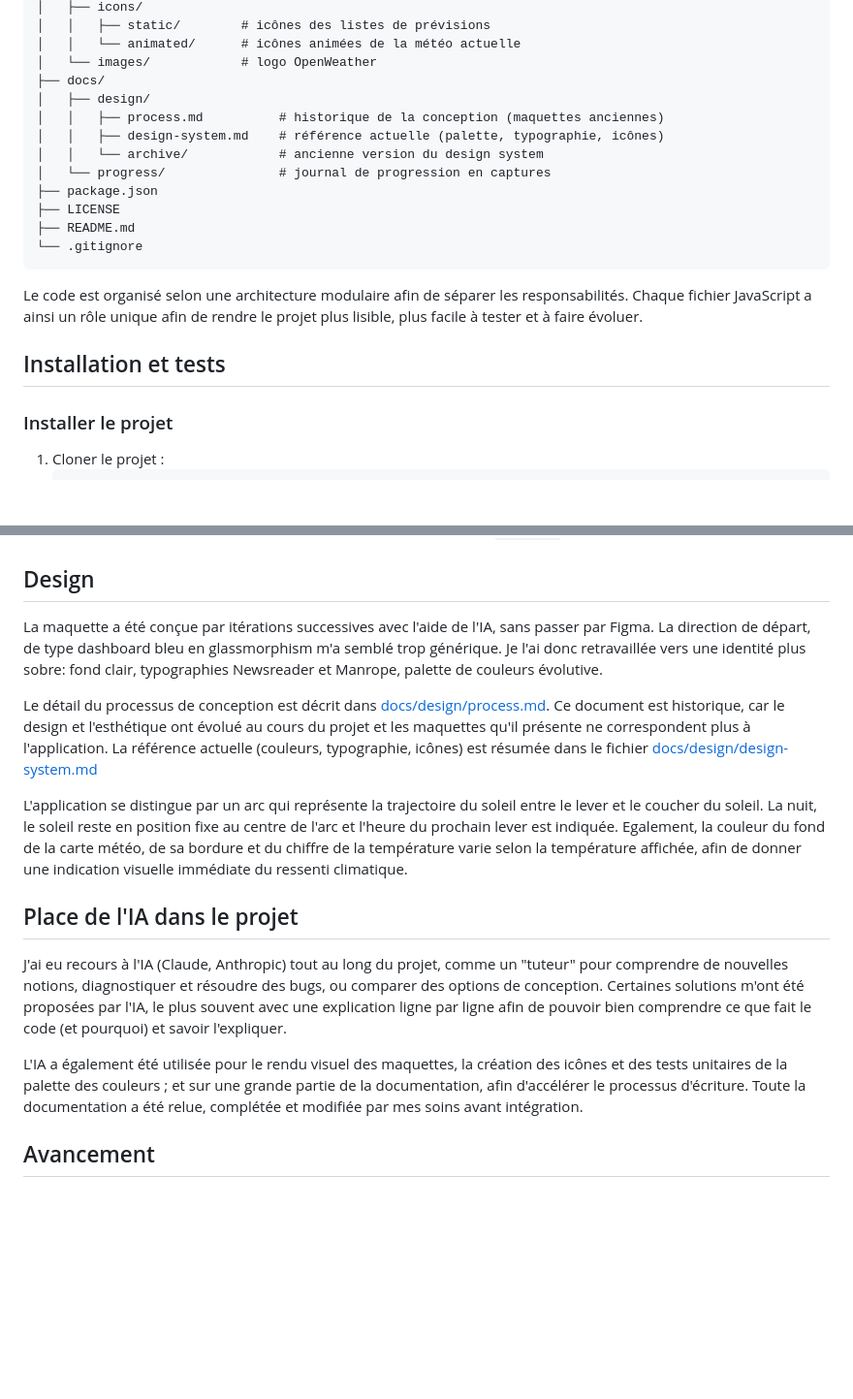
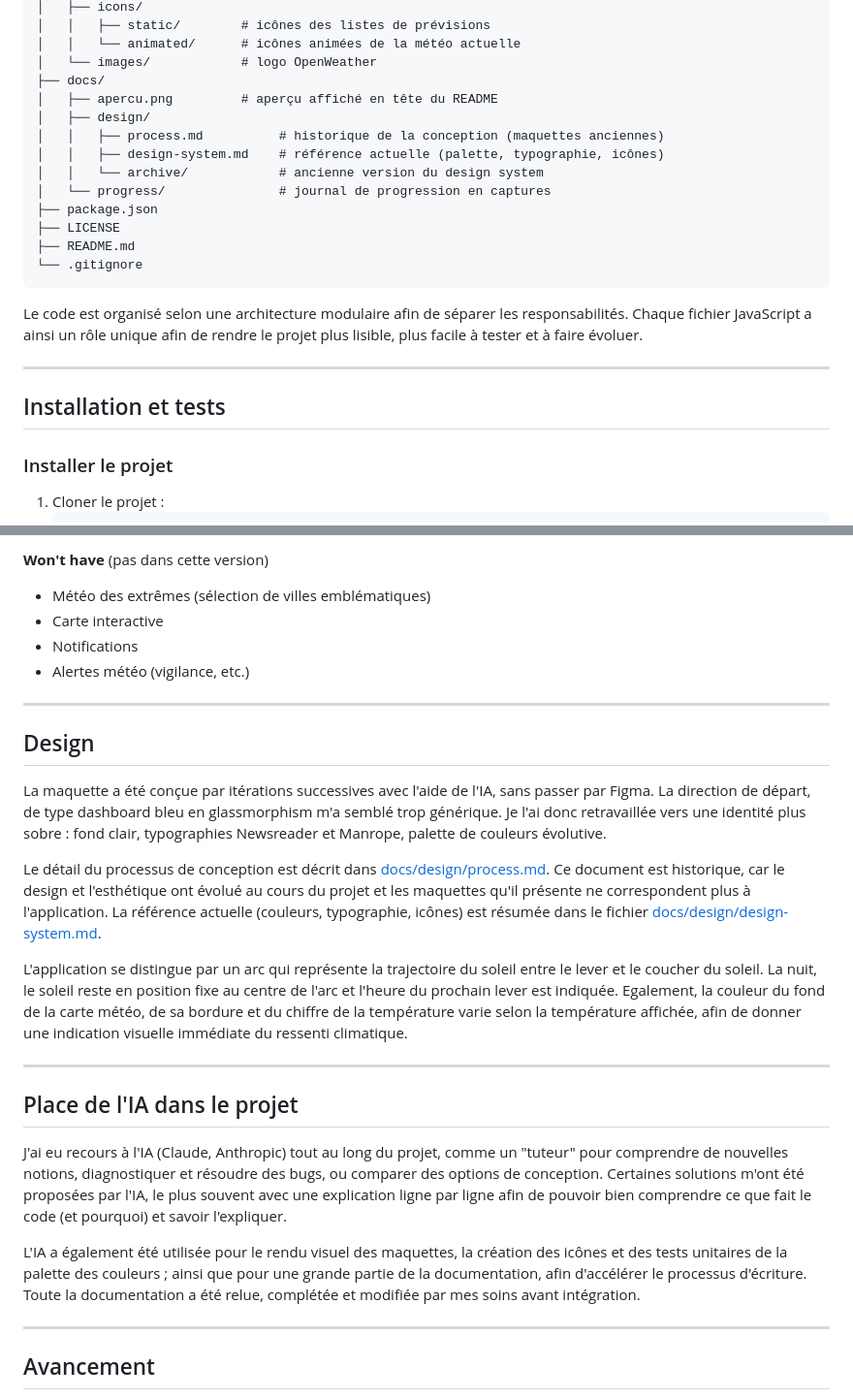
Before and after one commit to CharlotteQuentin-Froignant/meteospot, a Markdown page: README.md, 2 parts joined by grey strips. Shown at 97% size. GitHub-like rendering; folded sections open; blank space fills up the shorter version.

```diff
--- a/README.md
+++ b/README.md
@@ -58,6 +71,7 @@ meteospot/
 │   │   └── animated/      # icônes animées de la météo actuelle
 │   └── images/            # logo OpenWeather
 ├── docs/
+│   ├── apercu.png         # aperçu affiché en tête du README
 │   ├── design/
 │   │   ├── process.md          # historique de la conception (maquettes anciennes)
 │   │   ├── design-system.md    # référence actuelle (palette, typographie, icônes)
@@ -71,7 +85,10 @@ meteospot/
 
 Le code est organisé selon une architecture modulaire afin de séparer les responsabilités. Chaque fichier JavaScript a ainsi un rôle unique afin de rendre le projet plus lisible, plus facile à tester et à faire évoluer.
 
+---
+
 ## Installation et tests
+
 ### Installer le projet
 
 1. Cloner le projet :
@@ -100,16 +175,31 @@ Le lancement des tests unitaires s'effectue par la ligne de commande `npm test`.
+**Won't have** (pas dans cette version)
+
+- Météo des extrêmes (sélection de villes emblématiques)
+- Carte interactive
+- Notifications
+- Alertes météo (vigilance, etc.)
+
+</details>
+
+---
+
 ## Design
 
-La maquette a été conçue par itérations successives avec l'aide de l'IA, sans passer par Figma. La direction de départ, de type dashboard bleu en glassmorphism m'a semblé trop générique. Je l'ai donc retravaillée vers une identité plus sobre: fond clair, typographies Newsreader et Manrope, palette de couleurs évolutive.
+La maquette a été conçue par itérations successives avec l'aide de l'IA, sans passer par Figma. La direction de départ, de type dashboard bleu en glassmorphism m'a semblé trop générique. Je l'ai donc retravaillée vers une identité plus sobre : fond clair, typographies Newsreader et Manrope, palette de couleurs évolutive.
 
 Le détail du processus de conception est décrit dans [docs/design/process.md](docs/design/process.md). Ce document est historique, car le design et l'esthétique ont évolué au cours du projet et les maquettes qu'il présente ne correspondent plus à l'application.
-La référence actuelle (couleurs, typographie, icônes) est résumée dans le fichier [docs/design/design-system.md](docs/design/design-system.md)
+La référence actuelle (couleurs, typographie, icônes) est résumée dans le fichier [docs/design/design-system.md](docs/design/design-system.md).
 
 L'application se distingue par un arc qui représente la trajectoire du soleil entre le lever et le coucher du soleil. La nuit, le soleil reste en position fixe au centre de l'arc et l'heure du prochain lever est indiquée. Egalement, la couleur du fond de la carte météo, de sa bordure et du chiffre de la température varie selon la température affichée, afin de donner une indication visuelle immédiate du ressenti climatique.
+
+---
 
 ## Place de l'IA dans le projet
 
 J'ai eu recours à l'IA (Claude, Anthropic) tout au long du projet, comme un "tuteur" pour comprendre de nouvelles notions, diagnostiquer et résoudre des bugs, ou comparer des options de conception. Certaines solutions m'ont été proposées par l'IA, le plus souvent avec une explication ligne par ligne afin de pouvoir bien comprendre ce que fait le code (et pourquoi) et savoir l'expliquer.
 
-L'IA a également été utilisée pour le rendu visuel des maquettes, la création des icônes et des tests unitaires de la palette des couleurs ; et sur une grande partie de la documentation, afin d'accélérer le processus d'écriture. Toute la documentation a été relue, complétée et modifiée par mes soins avant intégration.
+L'IA a également été utilisée pour le rendu visuel des maquettes, la création des icônes et des tests unitaires de la palette des couleurs ; ainsi que pour une grande partie de la documentation, afin d'accélérer le processus d'écriture. Toute la documentation a été relue, complétée et modifiée par mes soins avant intégration.
+
+---
 
 ## Avancement
```
Also changed, not shown: other parts of README.md (+90 -13 lines), docs/design/design-system.md (+2 -2 lines), docs/design/process.md (+2 -1 lines), docs/apercu.png (added).
